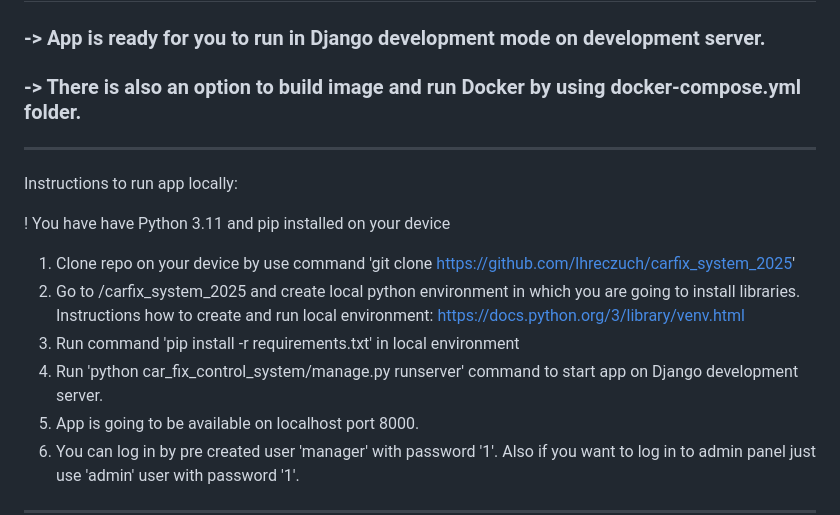
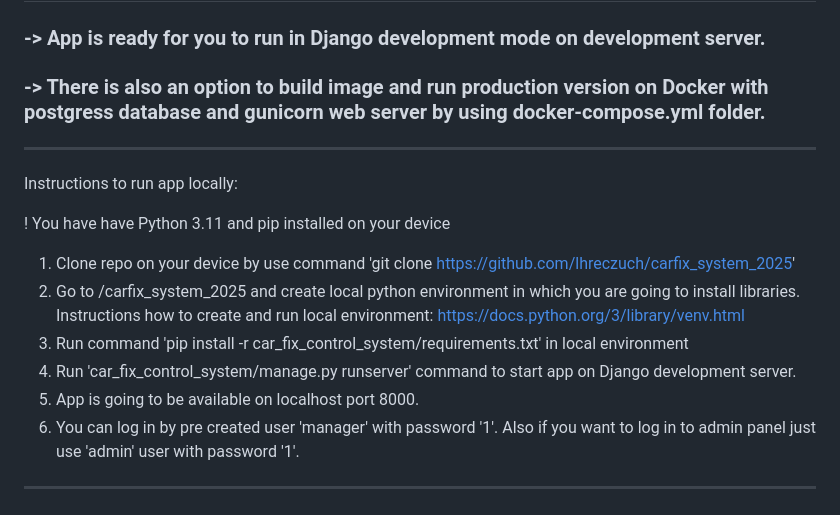
Before and after one commit to lhreczuch/carfix_system_2025, a Markdown page: README.md, the part around the change. Rendered like a GitHub page.

```diff
--- a/README.md
+++ b/README.md
@@ -24,7 +24,7 @@ Main functional / non-functional requirements were:
 
 # Running App
 ### -> App is ready for you to run in Django development mode on development server.
-### -> There is also an option to build image and run Docker by using docker-compose.yml folder.
+### -> There is also an option to build image and run production version on Docker with postgress database and gunicorn web server by using docker-compose.yml folder.
 _______________________________
 Instructions to run app locally:
 
@@ -32,8 +32,8 @@ Instructions to run app locally:
 
 1. Clone repo on your device by use command 'git clone https://github.com/lhreczuch/carfix_system_2025'
 2. Go to /carfix_system_2025 and create local python environment in which you are going to install libraries. Instructions how to create and run local environment: https://docs.python.org/3/library/venv.html
-3. Run command 'pip install -r requirements.txt' in local environment
-4. Run 'python car_fix_control_system/manage.py runserver' command to start app on Django development server.
+3. Run command 'pip install -r car_fix_control_system/requirements.txt' in local environment
+4. Run 'car_fix_control_system/manage.py runserver' command to start app on Django development server.
 5. App is going to be available on localhost port 8000.
 6. You can log in by pre created user 'manager' with password '1'. Also if you want to log in to admin panel just use 'admin' user with password '1'.
 
```
